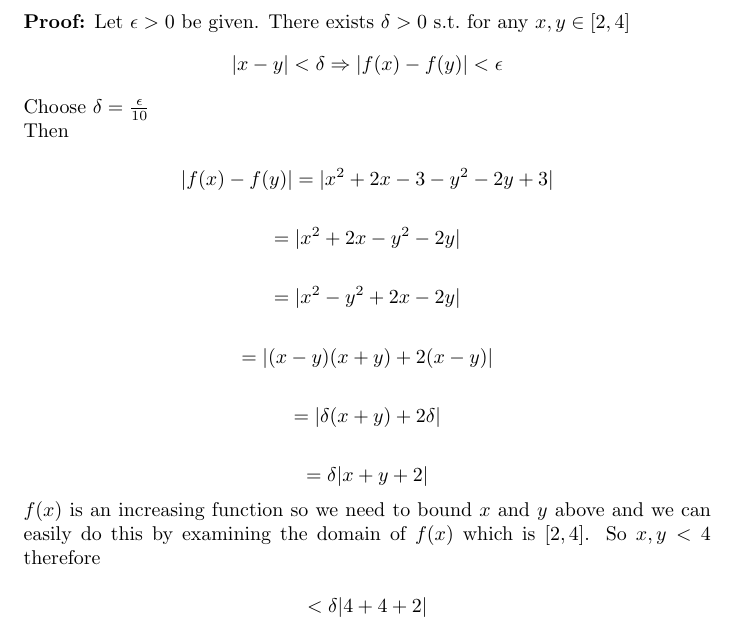
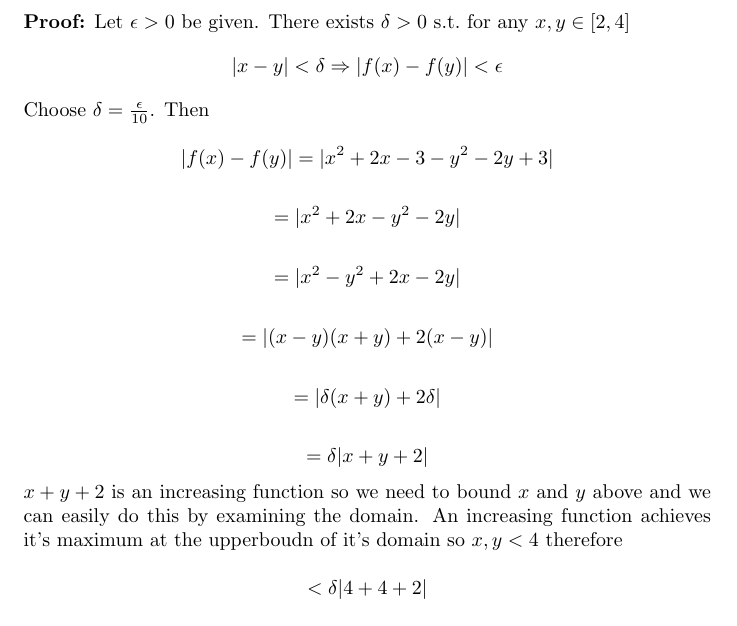
Before and after one commit to PhilipNelson5/class-projects, a LaTeX problem sheet (MATH5210_Analysis/hw7/source.tex): part of page 1 of 6, cut so that both start at the same text. Compiled offline with pdfLaTeX.

Commit message:
more fix

```diff
--- a/MATH5210_Analysis/hw7/source.tex
+++ b/MATH5210_Analysis/hw7/source.tex
@@ -38,9 +38,7 @@ For Problems 1 to 6, give $\epsilon - \delta$ proofs of uniform continuity.
 
 \textbf{Proof:} Let $\epsilon > 0$ be given. There exists $\delta > 0$ s.t.\ for any $x, y \in [2,4]$ \[|x-y| < \delta \Rightarrow |f(x) - f(y)| < \epsilon\]
 
-Choose $\delta = \frac{\epsilon}{10}$
-
-Then
+Choose $\delta = \frac{\epsilon}{10}$. Then
 
 \[|f(x)-f(y)| = |x^2 + 2x - 3 - y^2 - 2y + 3|\]
 
@@ -54,7 +52,7 @@ Then
 
 \[= \delta|x + y + 2|\]
 
-$f(x)$ is an increasing function so we need to bound $x$ and $y$ above and we can easily do this by examining the domain of $f(x)$ which is $[2,4]$. So $x,y < 4$ therefore
+$x + y + 2$ is an increasing function so we need to bound $x$ and $y$ above and we can easily do this by examining the domain. An increasing function achieves it's maximum at the upperboudn of it's domain so $x,y < 4$ therefore
 
 \[<\delta|4+4+2|\]
 
```
Also changed, not shown: MATH5210_Analysis/hw7/source.pdf.
